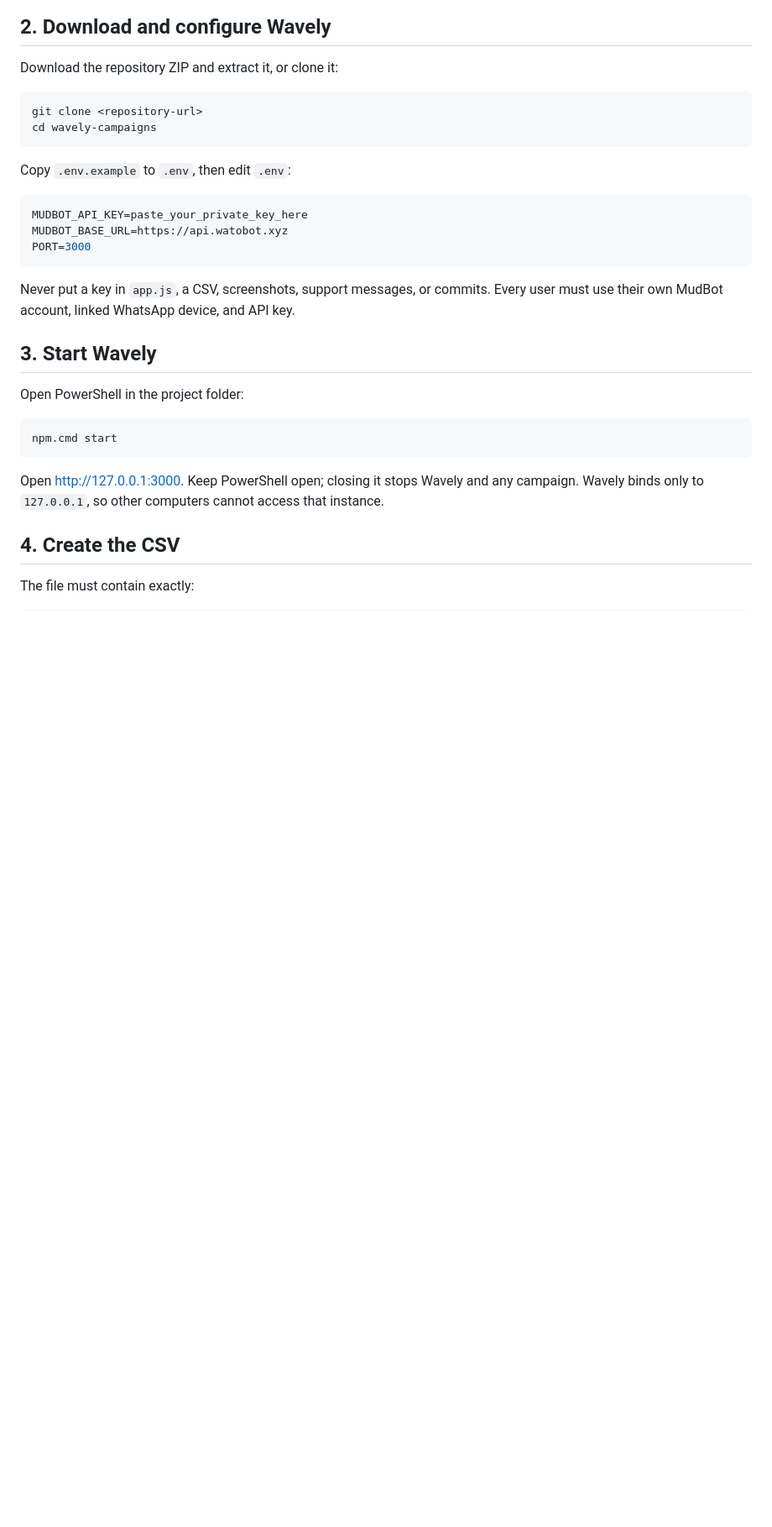
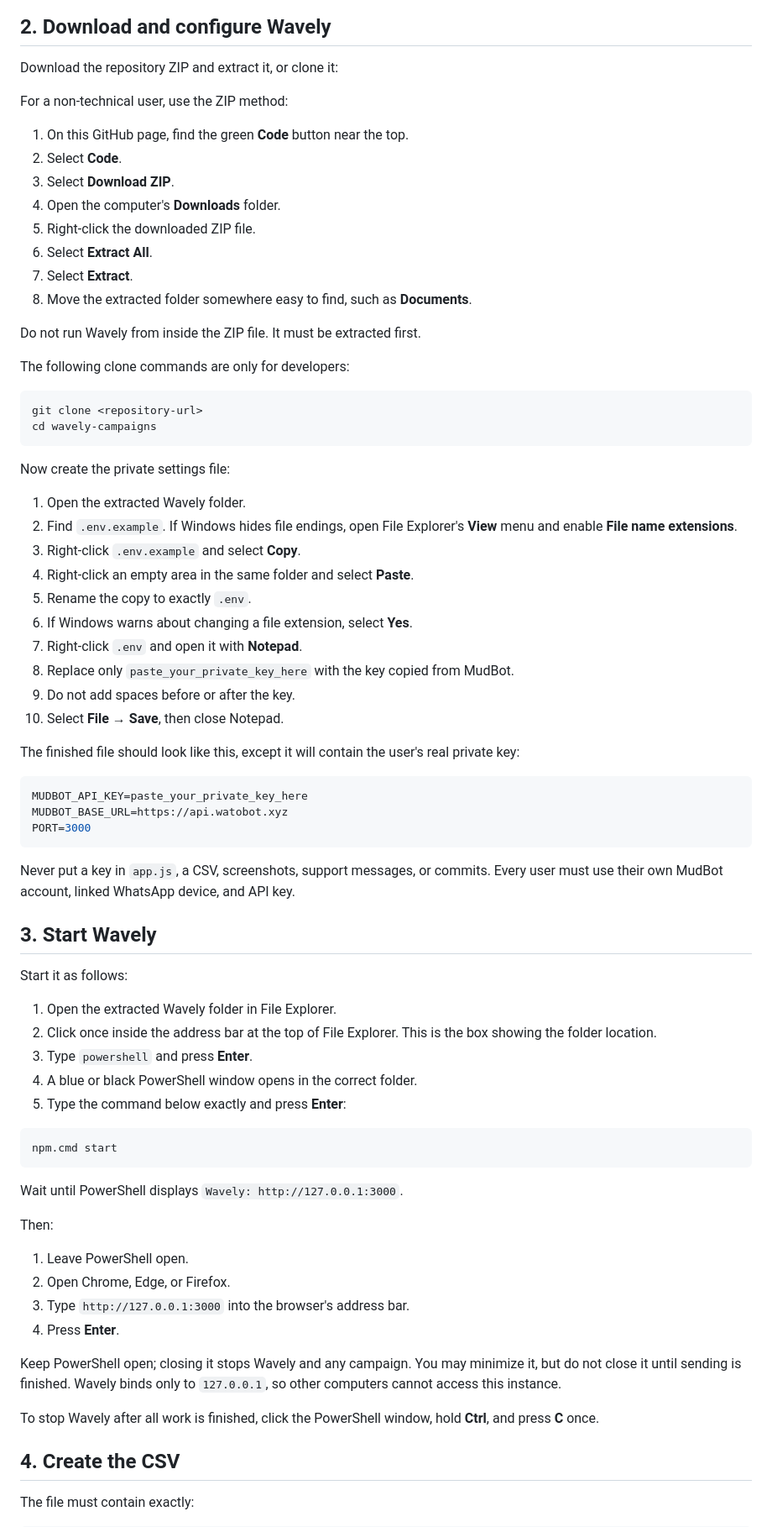
Before and after one commit to Varad11102/wavely-campaigns, a Markdown page: README.md, the part around one of its changes. Shown at 84% size. Rendered like a GitHub page; blank space fills up the shorter version.

````diff
--- a/README.md
+++ b/README.md
@@ -54,12 +97,40 @@ Do not configure `https://watobot.xyz`; that is the website, not the API.
 
 Download the repository ZIP and extract it, or clone it:
 
+For a non-technical user, use the ZIP method:
+
+1. On this GitHub page, find the green **Code** button near the top.
+2. Select **Code**.
+3. Select **Download ZIP**.
+4. Open the computer's **Downloads** folder.
+5. Right-click the downloaded ZIP file.
+6. Select **Extract All**.
+7. Select **Extract**.
+8. Move the extracted folder somewhere easy to find, such as **Documents**.
+
+Do not run Wavely from inside the ZIP file. It must be extracted first.
+
+The following clone commands are only for developers:
+
 ```powershell
 git clone <repository-url>
 cd wavely-campaigns
 ```
 
-Copy `.env.example` to `.env`, then edit `.env`:
+Now create the private settings file:
+
+1. Open the extracted Wavely folder.
+2. Find `.env.example`. If Windows hides file endings, open File Explorer's **View** menu and enable **File name extensions**.
+3. Right-click `.env.example` and select **Copy**.
+4. Right-click an empty area in the same folder and select **Paste**.
+5. Rename the copy to exactly `.env`.
+6. If Windows warns about changing a file extension, select **Yes**.
+7. Right-click `.env` and open it with **Notepad**.
+8. Replace only `paste_your_private_key_here` with the key copied from MudBot.
+9. Do not add spaces before or after the key.
+10. Select **File → Save**, then close Notepad.
+
+The finished file should look like this, except it will contain the user's real private key:
 
 ```env
 MUDBOT_API_KEY=paste_your_private_key_here
@@ -71,13 +142,30 @@ Never put a key in `app.js`, a CSV, screenshots, support messages, or commits. E
 
 ## 3. Start Wavely
 
-Open PowerShell in the project folder:
+Start it as follows:
+
+1. Open the extracted Wavely folder in File Explorer.
+2. Click once inside the address bar at the top of File Explorer. This is the box showing the folder location.
+3. Type `powershell` and press **Enter**.
+4. A blue or black PowerShell window opens in the correct folder.
+5. Type the command below exactly and press **Enter**:
 
 ```powershell
 npm.cmd start
 ```
 
-Open <http://127.0.0.1:3000>. Keep PowerShell open; closing it stops Wavely and any campaign. Wavely binds only to `127.0.0.1`, so other computers cannot access that instance.
+Wait until PowerShell displays `Wavely: http://127.0.0.1:3000`.
+
+Then:
+
+1. Leave PowerShell open.
+2. Open Chrome, Edge, or Firefox.
+3. Type `http://127.0.0.1:3000` into the browser's address bar.
+4. Press **Enter**.
+
+Keep PowerShell open; closing it stops Wavely and any campaign. You may minimize it, but do not close it until sending is finished. Wavely binds only to `127.0.0.1`, so other computers cannot access this instance.
+
+To stop Wavely after all work is finished, click the PowerShell window, hold **Ctrl**, and press **C** once.
 
 ## 4. Create the CSV
 
````
Also changed, not shown: other parts of README.md (+62 -0 lines).
